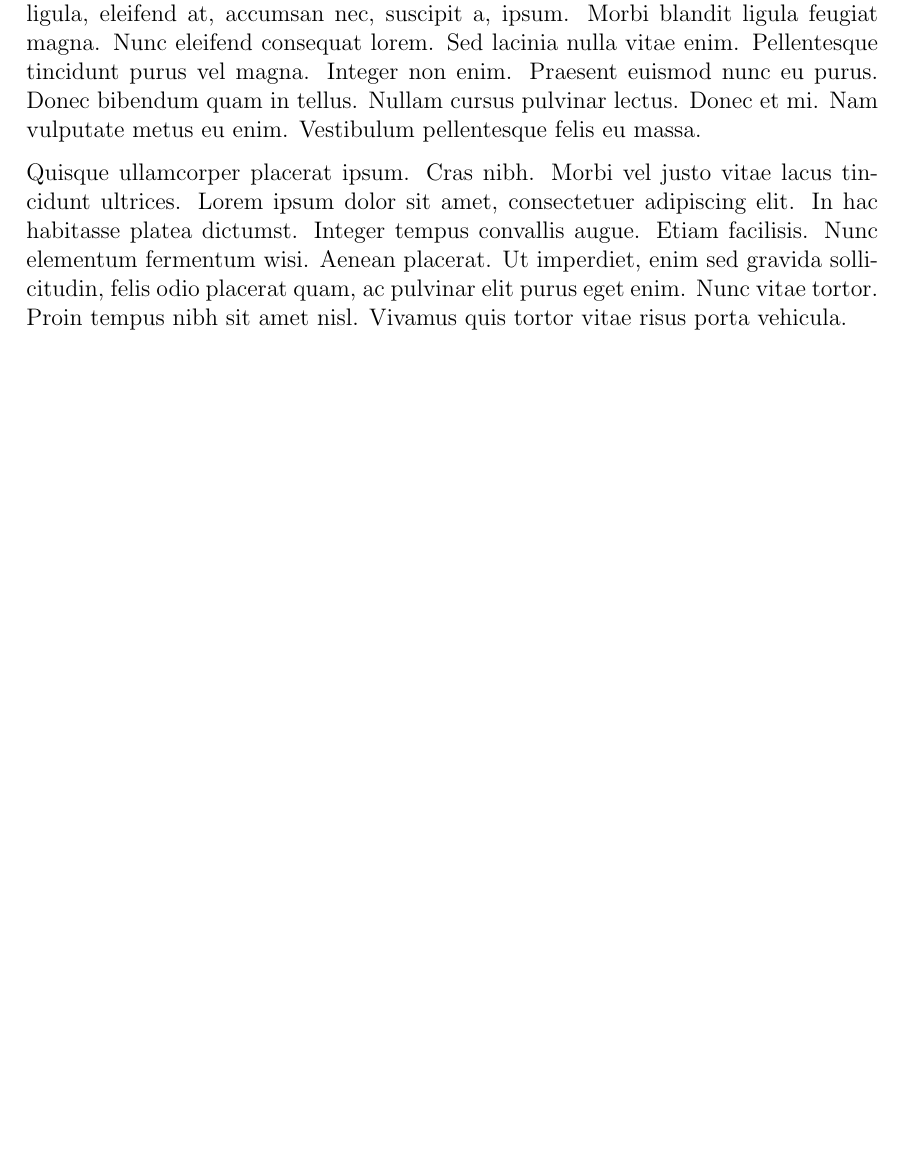
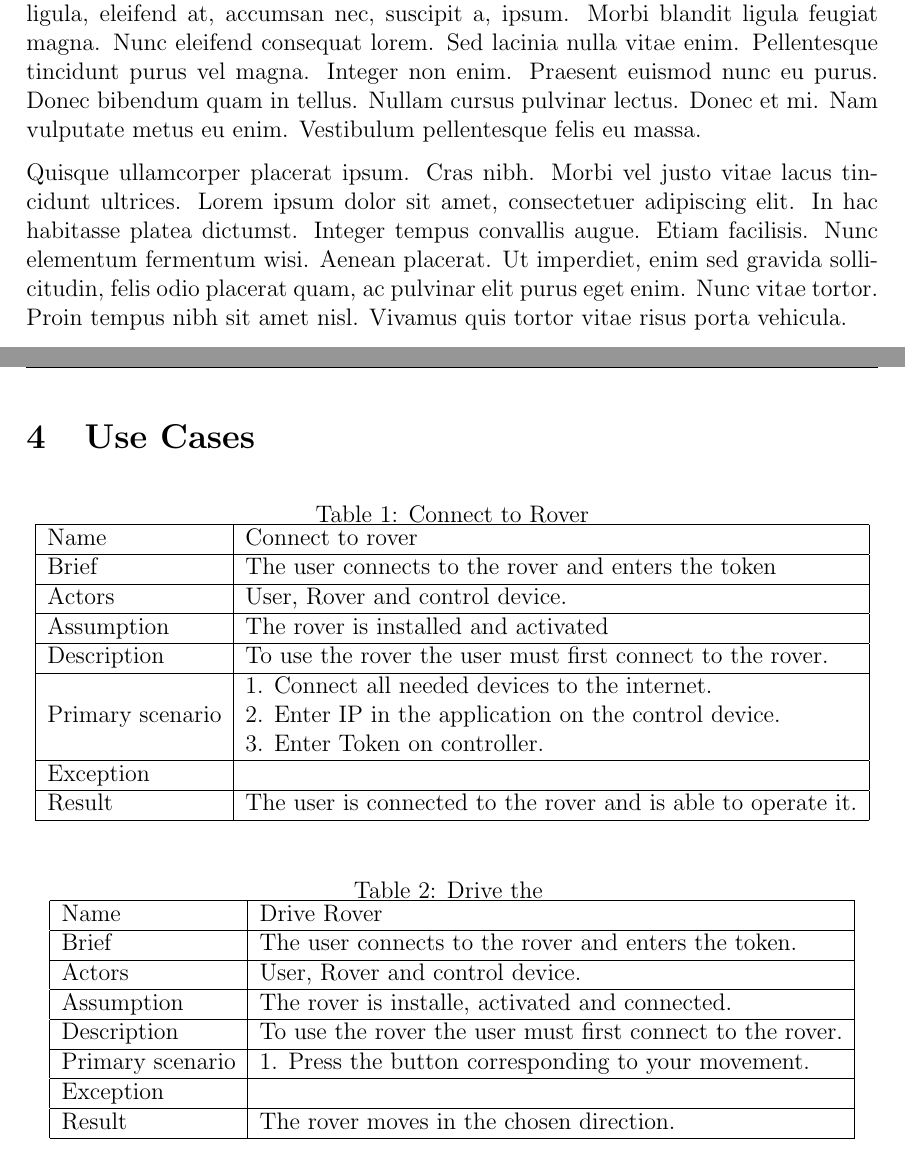
Before and after one commit to RescueOnWheels/Docs, a LaTeX document (Rover Rescue System - Documentation/Rover Rescue System - Documentation.tex, which reads Rover Rescue System - Documentation/sections/usecase.tex): part of page 6 of 17 before the commit and two parts of pages 6 and 7 of 18 after it, the two joined at a grey line, cut so that both start at the same text, the shorter picture padded with empty space. Compiled offline with pdfLaTeX.

```diff
--- /dev/null
+++ b/Rover Rescue System - Documentation/sections/usecase.tex
@@ -0,0 +1,32 @@
+\section{Use Cases}
+
+	\begin{table}[htb]
+		\centering
+		\caption{Connect to Rover}
+		\begin{tabular}{|l|l|}
+			\hline
+			Name             & Connect to rover                                                                                                                                                               \\ \hline
+			Brief            & The user connects to the rover and enters the token                                                                                                                            \\ \hline
+			Actors           & User, Rover and control device.                                                                                                                                                \\ \hline
+			Assumption       & The rover is installed and activated                                                                                                                                           \\ \hline
+			Description      & To use the rover the user must first connect to the rover.                                                                                                                     \\ \hline
+			Primary scenario & \begin{tabular}[c]{@{}l@{}}1. Connect all needed devices to the internet.\\ 2. Enter IP in the application on the control device.\\ 3. Enter Token on controller.\end{tabular} \\ \hline
+			Exception        &                                                                                                                                                                                \\ \hline
+			Result           & The user is connected to the rover and is able to operate it.                                                                                                                  \\ \hline
+		\end{tabular}
+	\end{table}
+	\begin{table}[htb]
+		\centering
+		\caption{Drive the }
+		\begin{tabular}{|l|l|}
+			\hline
+			Name             & Drive Rover                                                \\ \hline
+			Brief            & The user connects to the rover and enters the token.       \\ \hline
+			Actors           & User, Rover and control device.                            \\ \hline
+			Assumption       & The rover is installe, activated and connected.            \\ \hline
+			Description      & To use the rover the user must first connect to the rover. \\ \hline
+			Primary scenario & 1. Press the button corresponding to your movement.        \\ \hline
+			Exception        &                                                            \\ \hline
+			Result           & The rover moves in the chosen direction.                   \\ \hline
+		\end{tabular}
+	\end{table}
```
Also changed, not shown: Rover Rescue System - Documentation/Rover Rescue System - Documentation.tex (+4 -0 lines), Rover Rescue System - Documentation/Rover Rescue System - Documentation.pdf.
